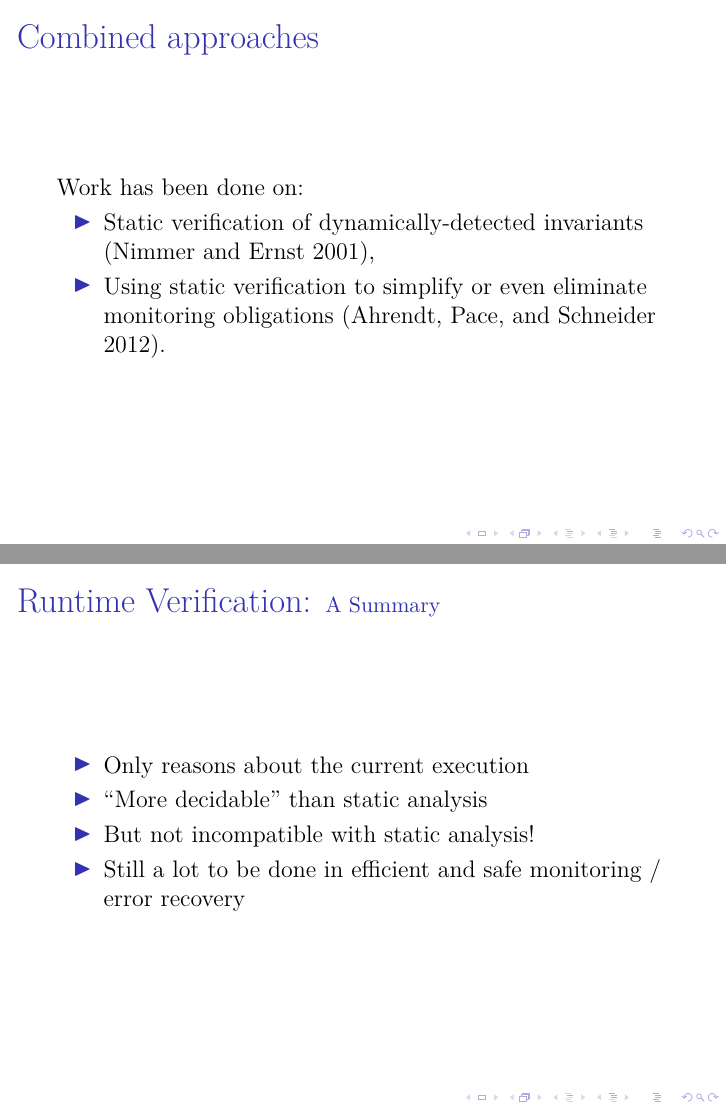
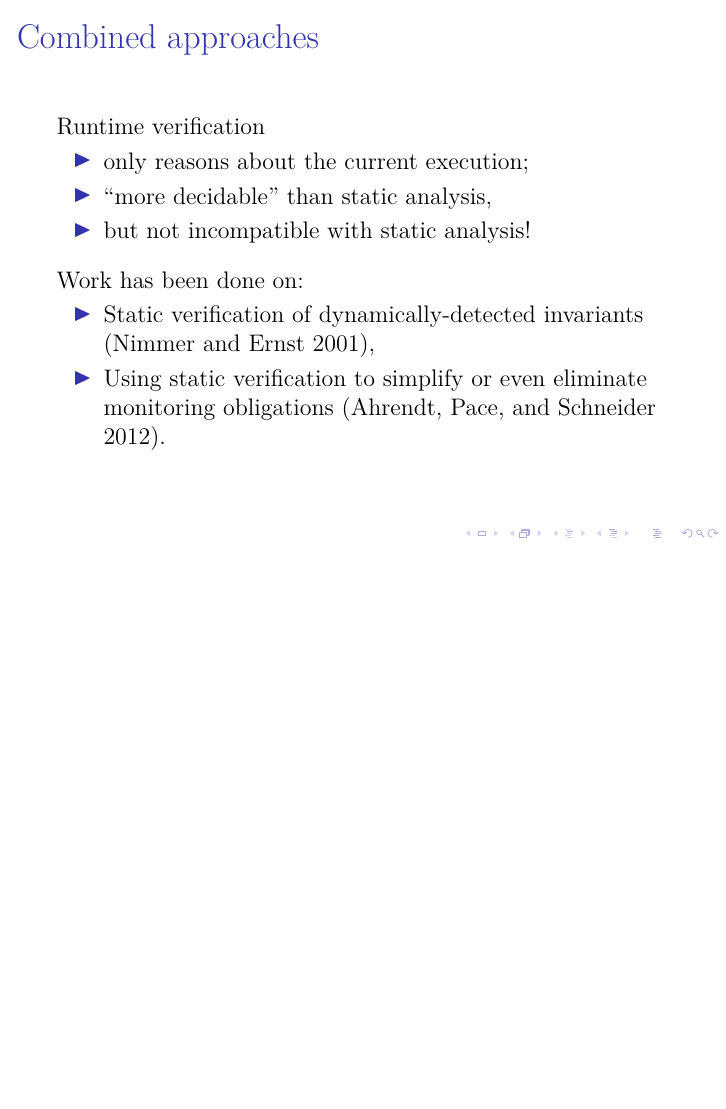
Before and after one commit to barrucadu/phd, LaTeX slides (literature-review/slides.tex): pages 34 and 40 of 41 before the commit and page 35 of 39 after it, the two joined at a grey line, the shorter picture padded with empty space. Compiled offline with pdfLaTeX.

Commit message:
Drop summary slide

```diff
--- a/literature-review/slides.tex
+++ b/literature-review/slides.tex
@@ -547,6 +547,17 @@
 \begin{frame}{Combined approaches}
   % PAPERS: statver, unified
 
+  Runtime verification
+
+  \begin{itemize}
+    \item only reasons about the current execution;
+    \item ``more decidable'' than static analysis,
+    \item but not incompatible with static analysis!
+  \end{itemize}
+
+  \vspace{0.25cm}
+
+  \visible<2->{
     Work has been done on:
 
     \begin{itemize}
@@ -587,16 +599,6 @@
   \end{itemize}
 \end{frame}
 
-\begin{frame}{Runtime Verification: \small A Summary}
-  \begin{itemize}
-    \item<1-> Only reasons about the current execution
-    \item<1-> ``More decidable'' than static analysis
-    \item<2-> But not incompatible with static analysis!
-    \item<3-> Still a lot to be done in efficient and safe monitoring
-      / error recovery
-  \end{itemize}
-\end{frame}
-
 \begin{frame}{Questions?}
   \vspace{4.5cm}
 
```
Also changed, not shown: literature-review/slides.tex (1 more changed lines). Lines whose indentation alone changed are shown as unchanged.
